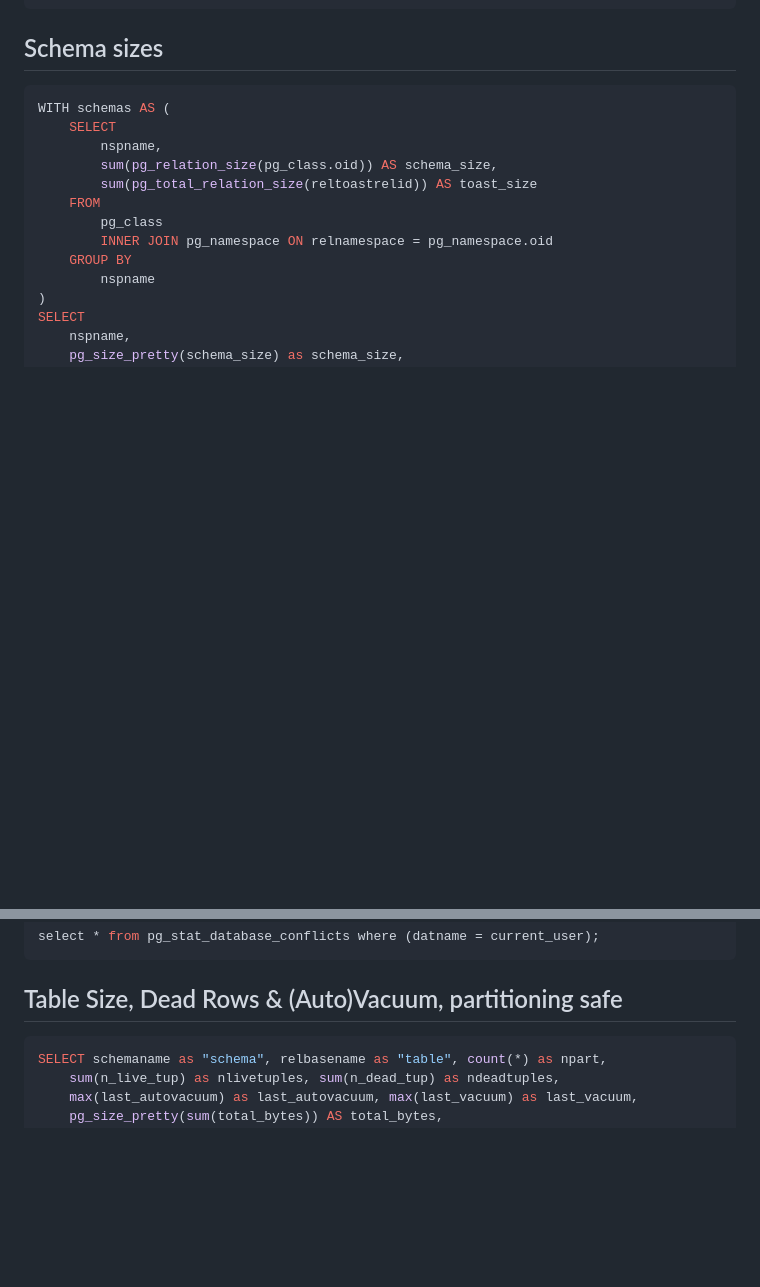
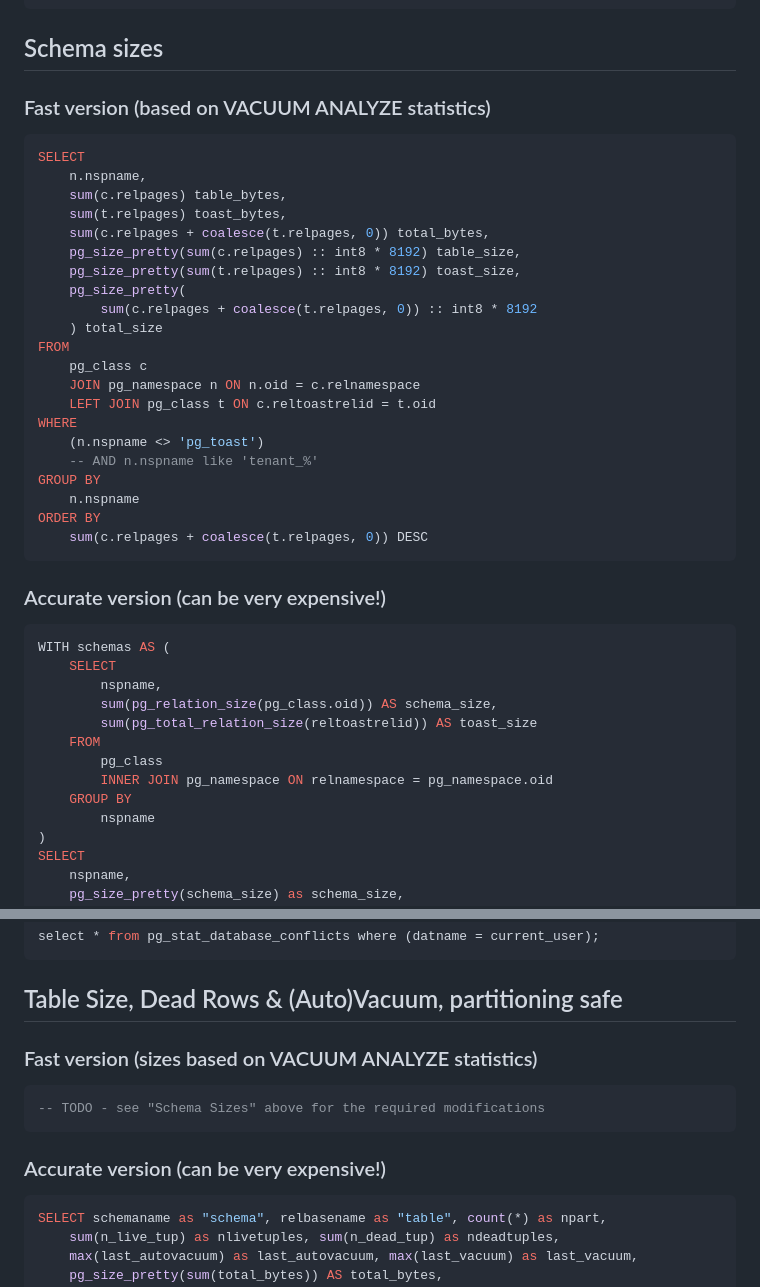
Before and after one commit to creinig/technotes, a Markdown page: postgres/diagnostics-queries.md, 2 parts joined by grey strips. Drawn GitHub-style; blank space fills up the shorter version.

Commit message:
pg: add fast schema size query

````diff
--- a/postgres/diagnostics-queries.md
+++ b/postgres/diagnostics-queries.md
@@ -37,6 +37,34 @@ order by pg_database_size(t1.datname) desc;
 
 ## Schema sizes
 
+### Fast version (based on VACUUM ANALYZE statistics)
+
+```sql
+SELECT
+    n.nspname,
+    sum(c.relpages) table_bytes,
+    sum(t.relpages) toast_bytes,
+    sum(c.relpages + coalesce(t.relpages, 0)) total_bytes,
+    pg_size_pretty(sum(c.relpages) :: int8 * 8192) table_size,
+    pg_size_pretty(sum(t.relpages) :: int8 * 8192) toast_size,
+    pg_size_pretty(
+        sum(c.relpages + coalesce(t.relpages, 0)) :: int8 * 8192
+    ) total_size
+FROM
+    pg_class c
+    JOIN pg_namespace n ON n.oid = c.relnamespace
+    LEFT JOIN pg_class t ON c.reltoastrelid = t.oid
+WHERE
+    (n.nspname <> 'pg_toast')
+    -- AND n.nspname like 'tenant_%'
+GROUP BY
+    n.nspname
+ORDER BY
+    sum(c.relpages + coalesce(t.relpages, 0)) DESC
+```
+
+### Accurate version (can be very expensive!)
+
 ```sql
 WITH schemas AS (
     SELECT
@@ -67,6 +95,14 @@ select * from pg_stat_database_conflicts where (datname = current_user);
 ```
 
 ## Table Size, Dead Rows & (Auto)Vacuum, partitioning safe
+
+### Fast version (sizes based on VACUUM ANALYZE statistics)
+
+```sql
+-- TODO - see "Schema Sizes" above for the required modifications
+```
+
+### Accurate version (can be very expensive!)
 
 ```sql
 SELECT schemaname as "schema", relbasename as "table", count(*) as npart,
````
